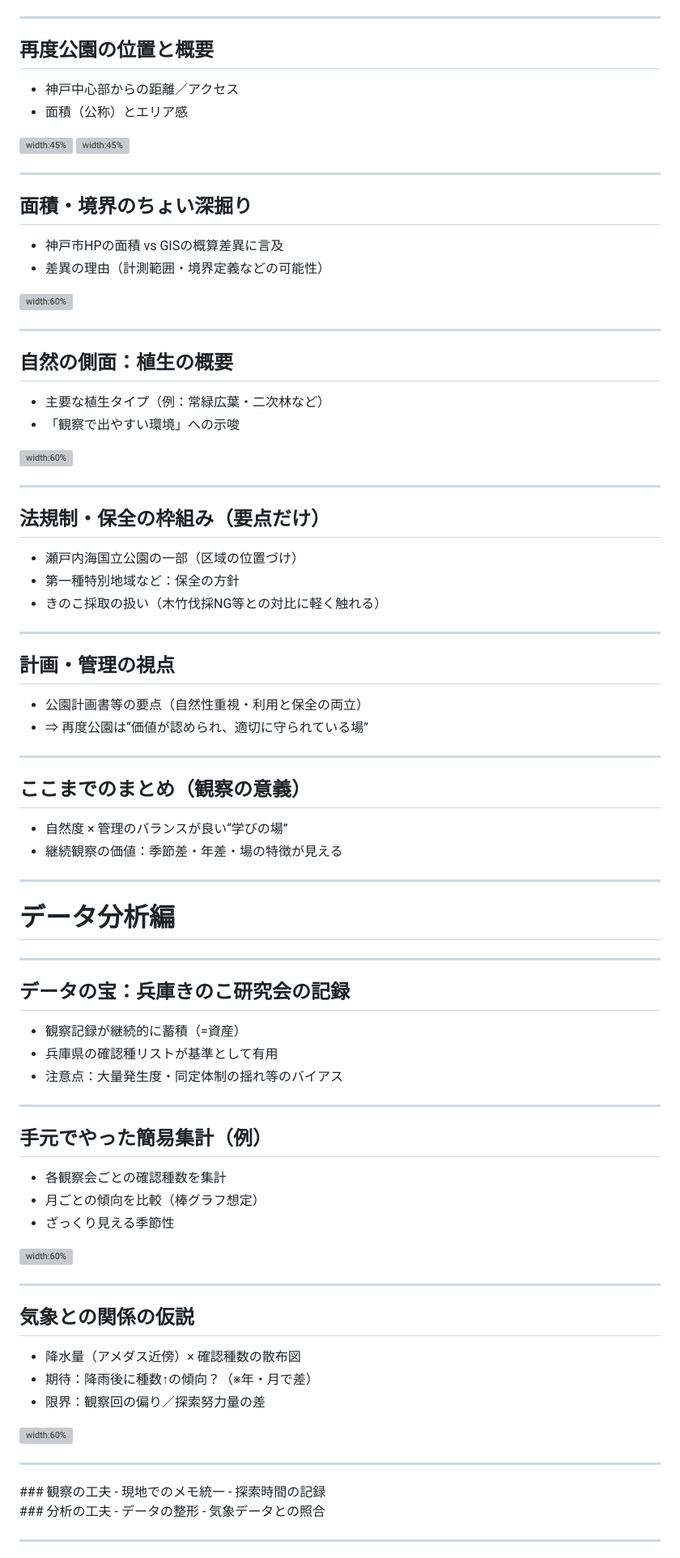
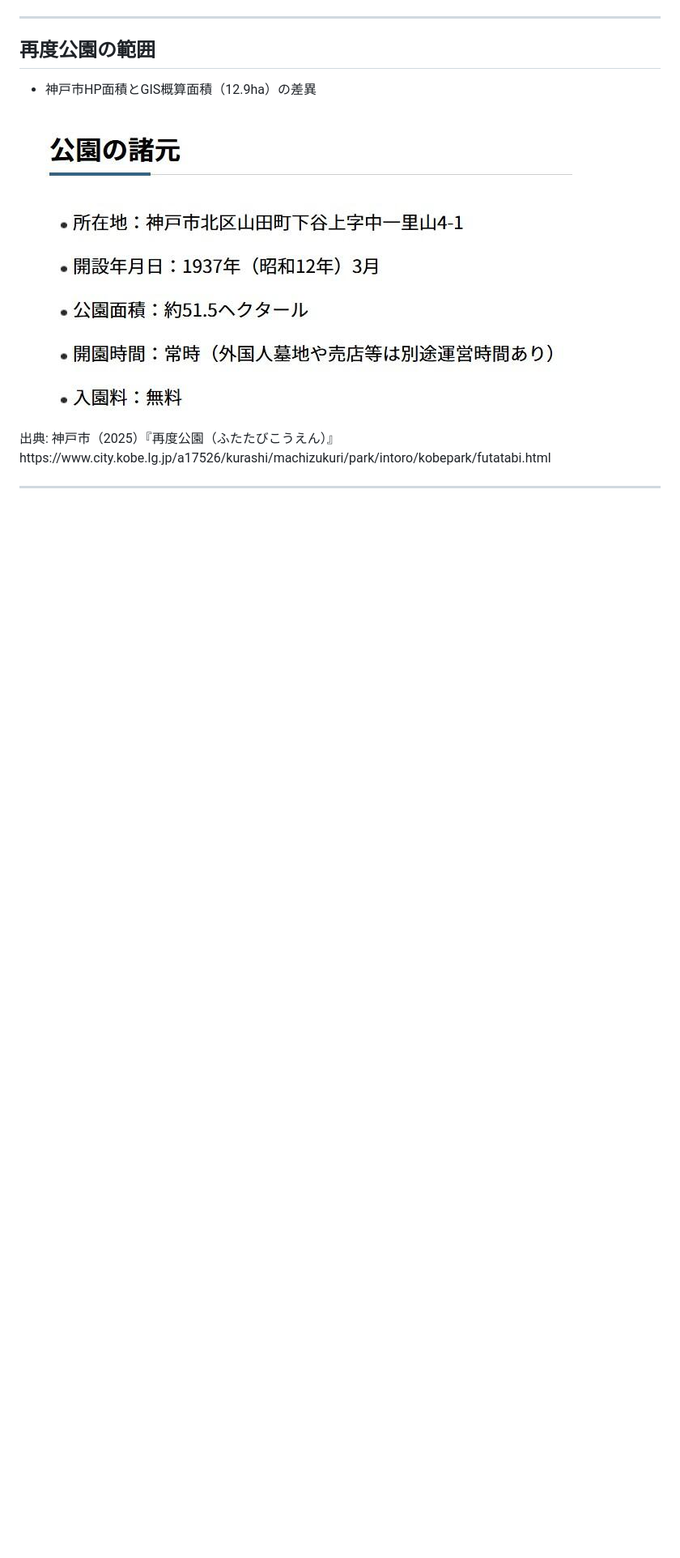
Before and after one commit to Russulasp/kinoko-slides-2025, a Markdown page: slides.md, the part around one of its changes. Shown at 81% size. Drawn GitHub-style; blank space fills up the shorter version; grey boxes are pictures that could not be loaded.

Commit message:
refactor: rebuild slide deck to match outline

```diff
--- a/slides.md
+++ b/slides.md
@@ -40,99 +111,13 @@ style: |
 ---
 <!-- _class: content -->
 
-## 再度公園の位置と概要
-- 神戸中心部からの距離／アクセス
-- 面積（公称）とエリア感
+## 再度公園の範囲
+- 神戸市HP面積とGIS概算面積（12.9ha）の差異
 
-![width:45%](images/placeholder.svg) ![width:45%](images/placeholder.svg)
+![width:75%](images/110_公園の諸元.jpg)
 
----
-<!-- _class: content -->
-
-## 面積・境界のちょい深掘り
-- 神戸市HPの面積 vs GISの概算差異に言及
-- 差異の理由（計測範囲・境界定義などの可能性）
-
-![width:60%](images/placeholder.svg)
-
----
-<!-- _class: content -->
-
-## 自然の側面：植生の概要
-- 主要な植生タイプ（例：常緑広葉・二次林など）
-- 「観察で出やすい環境」への示唆
-
-![width:60%](images/placeholder.svg)
-
----
-<!-- _class: content -->
-
-## 法規制・保全の枠組み（要点だけ）
-- 瀬戸内海国立公園の一部（区域の位置づけ）
-- 第一種特別地域など：保全の方針
-- きのこ採取の扱い（木竹伐採NG等との対比に軽く触れる）
-
----
-<!-- _class: content -->
-
-## 計画・管理の視点
-- 公園計画書等の要点（自然性重視・利用と保全の両立）
-- ⇒ 再度公園は“価値が認められ、適切に守られている場”
-
----
-<!-- _class: content -->
-
-## ここまでのまとめ（観察の意義）
-- 自然度 × 管理のバランスが良い“学びの場”
-- 継続観察の価値：季節差・年差・場の特徴が見える
-
-
----
-<!-- _class: divider -->
-
-# データ分析編
-
----
-<!-- _class: content -->
-
-## データの宝：兵庫きのこ研究会の記録
-- 観察記録が継続的に蓄積（=資産）
-- 兵庫県の確認種リストが基準として有用
-- 注意点：大量発生度・同定体制の揺れ等のバイアス
-
----
-<!-- _class: content -->
-
-## 手元でやった簡易集計（例）
-- 各観察会ごとの確認種数を集計
-- 月ごとの傾向を比較（棒グラフ想定）
-- ざっくり見える季節性
-
-![width:60%](images/placeholder.svg)
-
----
-<!-- _class: content -->
-
-## 気象との関係の仮説
-- 降水量（アメダス近傍）× 確認種数の散布図
-- 期待：降雨後に種数↑の傾向？（※年・月で差）
-- 限界：観察回の偏り／探索努力量の差
-
-![width:60%](images/placeholder.svg)
-
----
-<!-- _class: split -->
-
-<div class="column">
-### 観察の工夫
-- 現地でのメモ統一
-- 探索時間の記録
-</div>
-
-<div class="column">
-### 分析の工夫
-- データの整形
-- 気象データとの照合
+<div class="source-note">
+  <p>出典: 神戸市（2025）『再度公園（ふたたびこうえん）』 https://www.city.kobe.lg.jp/a17526/kurashi/machizukuri/park/intoro/kobepark/futatabi.html</p>
 </div>
 
 ---
```
Also changed, not shown: other parts of slides.md (+167 -22 lines).
